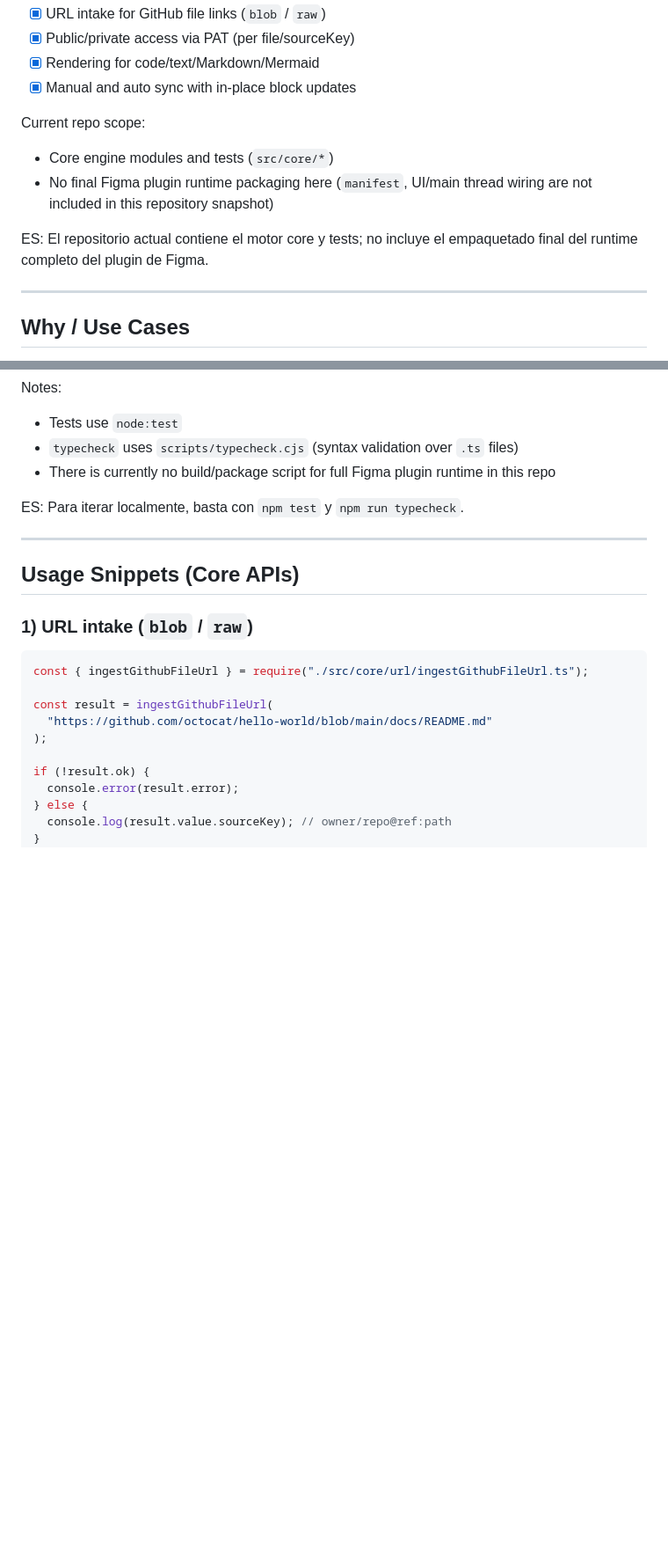
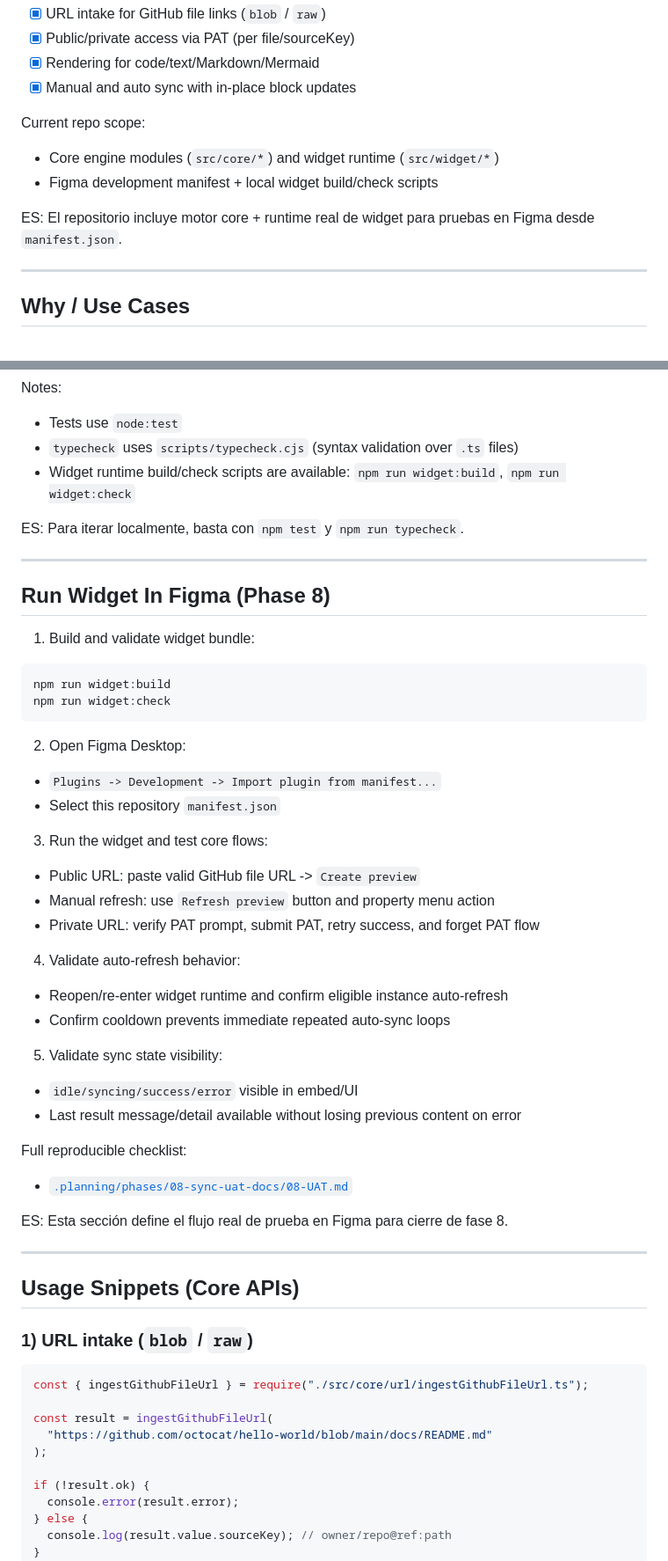
Before and after one commit to koshhi/Github-preview-widget, a Markdown page: README.md, 2 parts joined by grey strips. Shown at 88% size. Drawn GitHub-style; blank space fills up the shorter version.

Commit message:
docs(08-01): add UAT checklist and widget testing guide

````diff
--- a/README.md
+++ b/README.md
@@ -17,10 +17,10 @@ Implemented in this repository:
 - [x] Manual and auto sync with in-place block updates
 
 Current repo scope:
-- Core engine modules and tests (`src/core/*`)
-- No final Figma plugin runtime packaging here (`manifest`, UI/main thread wiring are not included in this repository snapshot)
+- Core engine modules (`src/core/*`) and widget runtime (`src/widget/*`)
+- Figma development manifest + local widget build/check scripts
 
-ES: El repositorio actual contiene el motor core y tests; no incluye el empaquetado final del runtime completo del plugin de Figma.
+ES: El repositorio incluye motor core + runtime real de widget para pruebas en Figma desde `manifest.json`.
 
 ---
 
@@ -101,9 +101,42 @@ npm run typecheck
 Notes:
 - Tests use `node:test`
 - `typecheck` uses `scripts/typecheck.cjs` (syntax validation over `.ts` files)
-- There is currently no build/package script for full Figma plugin runtime in this repo
+- Widget runtime build/check scripts are available: `npm run widget:build`, `npm run widget:check`
 
 ES: Para iterar localmente, basta con `npm test` y `npm run typecheck`.
+
+---
+
+## Run Widget In Figma (Phase 8)
+
+1. Build and validate widget bundle:
+
+```bash
+npm run widget:build
+npm run widget:check
+```
+
+2. Open Figma Desktop:
+- `Plugins -> Development -> Import plugin from manifest...`
+- Select this repository `manifest.json`
+
+3. Run the widget and test core flows:
+- Public URL: paste valid GitHub file URL -> `Create preview`
+- Manual refresh: use `Refresh preview` button and property menu action
+- Private URL: verify PAT prompt, submit PAT, retry success, and forget PAT flow
+
+4. Validate auto-refresh behavior:
+- Reopen/re-enter widget runtime and confirm eligible instance auto-refresh
+- Confirm cooldown prevents immediate repeated auto-sync loops
+
+5. Validate sync state visibility:
+- `idle/syncing/success/error` visible in embed/UI
+- Last result message/detail available without losing previous content on error
+
+Full reproducible checklist:
+- [`.planning/phases/08-sync-uat-docs/08-UAT.md`](./.planning/phases/08-sync-uat-docs/08-UAT.md)
+
+ES: Esta sección define el flujo real de prueba en Figma para cierre de fase 8.
 
 ---
 
````
Also changed, not shown: other parts of README.md (+1 -0 lines), README.es.md (+33 -2 lines), 1 other file.
